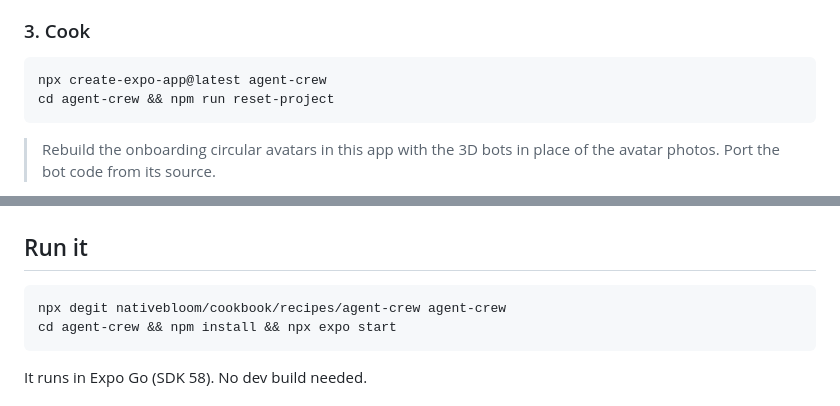
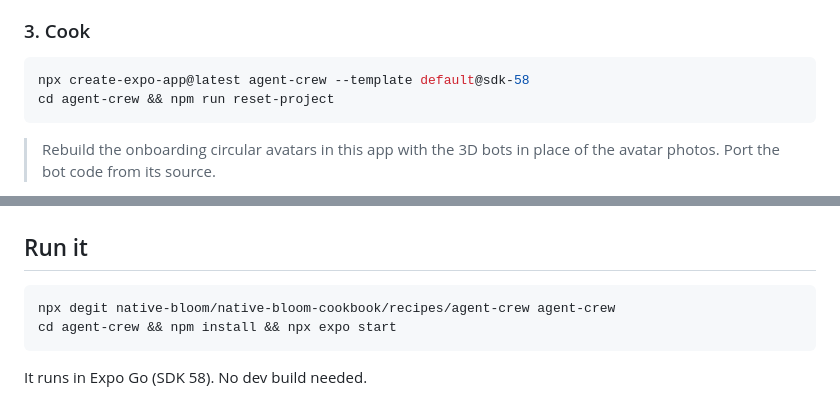
Before and after one commit to native-bloom/native-bloom-cookbook, a Markdown page: recipes/agent-crew/README.md, 2 parts joined by grey strips. Rendered like a GitHub page.

Commit message:
agent-crew: fix degit path and pin Expo SDK 58
Co-Authored-By: Claude Opus 5.5 <noreply@anthropic.com>

````diff
--- a/recipes/agent-crew/README.md
+++ b/recipes/agent-crew/README.md
@@ -57,7 +57,7 @@ Rather browse? Search [nativebloom.dev](https://nativebloom.dev/blocks?blockq=ci
 ### 3. Cook
 
 ```bash
-npx create-expo-app@latest agent-crew
+npx create-expo-app@latest agent-crew --template default@sdk-58
 cd agent-crew && npm run reset-project
 ```
 
@@ -89,7 +89,7 @@ This is where it stops being a copy.
 ## Run it
 
 ```bash
-npx degit nativebloom/cookbook/recipes/agent-crew agent-crew
+npx degit native-bloom/native-bloom-cookbook/recipes/agent-crew agent-crew
 cd agent-crew && npm install && npx expo start
 ```
 
````
